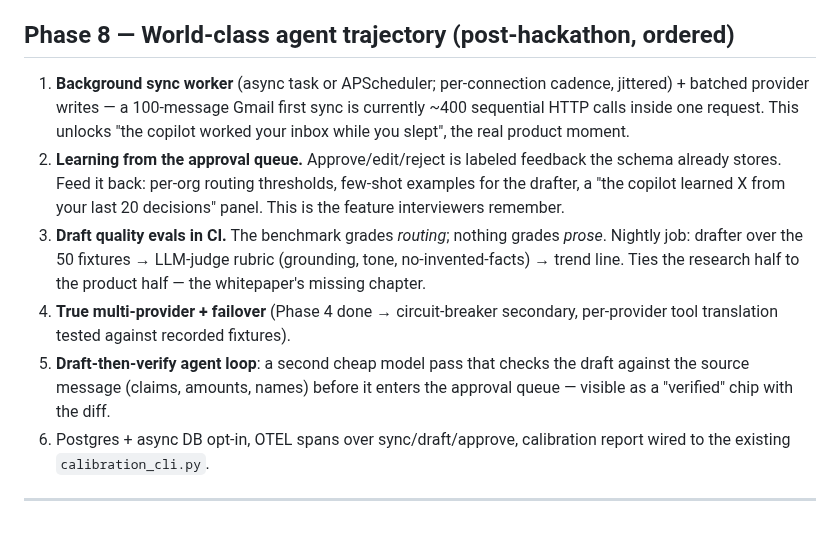
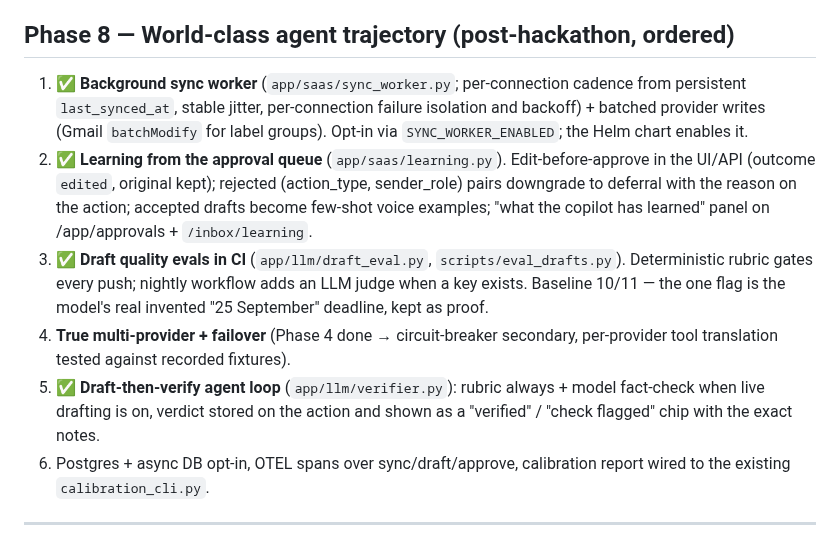
Before and after one commit to rogerdemello/autonomous-executive-email-copilot, a Markdown page: docs/PLAN.md, the part around the change. Drawn GitHub-style.

Commit message:
PLAN: mark Phase 8 items 1, 2, 3 and 5 as landed

```diff
--- a/docs/PLAN.md
+++ b/docs/PLAN.md
@@ -201,23 +201,25 @@ keep it that way with the entrypoint test pattern).
 
 ## Phase 8 — World-class agent trajectory (post-hackathon, ordered)
 
-1. **Background sync worker** (async task or APScheduler; per-connection cadence,
-   jittered) + batched provider writes — a 100-message Gmail first sync is
-   currently ~400 sequential HTTP calls inside one request. This unlocks "the
-   copilot worked your inbox while you slept", the real product moment.
-2. **Learning from the approval queue.** Approve/edit/reject is labeled feedback
-   the schema already stores. Feed it back: per-org routing thresholds, few-shot
-   examples for the drafter, a "the copilot learned X from your last 20
-   decisions" panel. This is the feature interviewers remember.
-3. **Draft quality evals in CI.** The benchmark grades *routing*; nothing grades
-   *prose*. Nightly job: drafter over the 50 fixtures → LLM-judge rubric
-   (grounding, tone, no-invented-facts) → trend line. Ties the research half to
-   the product half — the whitepaper's missing chapter.
+1. ✅ **Background sync worker** (`app/saas/sync_worker.py`; per-connection
+   cadence from persistent `last_synced_at`, stable jitter, per-connection
+   failure isolation and backoff) + batched provider writes (Gmail
+   `batchModify` for label groups). Opt-in via `SYNC_WORKER_ENABLED`; the Helm
+   chart enables it.
+2. ✅ **Learning from the approval queue** (`app/saas/learning.py`).
+   Edit-before-approve in the UI/API (outcome `edited`, original kept);
+   rejected (action_type, sender_role) pairs downgrade to deferral with the
+   reason on the action; accepted drafts become few-shot voice examples;
+   "what the copilot has learned" panel on /app/approvals + `/inbox/learning`.
+3. ✅ **Draft quality evals in CI** (`app/llm/draft_eval.py`,
+   `scripts/eval_drafts.py`). Deterministic rubric gates every push; nightly
+   workflow adds an LLM judge when a key exists. Baseline 10/11 — the one flag
+   is the model's real invented "25 September" deadline, kept as proof.
 4. **True multi-provider + failover** (Phase 4 done → circuit-breaker secondary,
    per-provider tool translation tested against recorded fixtures).
-5. **Draft-then-verify agent loop**: a second cheap model pass that checks the
-   draft against the source message (claims, amounts, names) before it enters
-   the approval queue — visible as a "verified" chip with the diff.
+5. ✅ **Draft-then-verify agent loop** (`app/llm/verifier.py`): rubric always +
+   model fact-check when live drafting is on, verdict stored on the action and
+   shown as a "verified" / "check flagged" chip with the exact notes.
 6. Postgres + async DB opt-in, OTEL spans over sync/draft/approve, calibration
    report wired to the existing `calibration_cli.py`.
 
```
